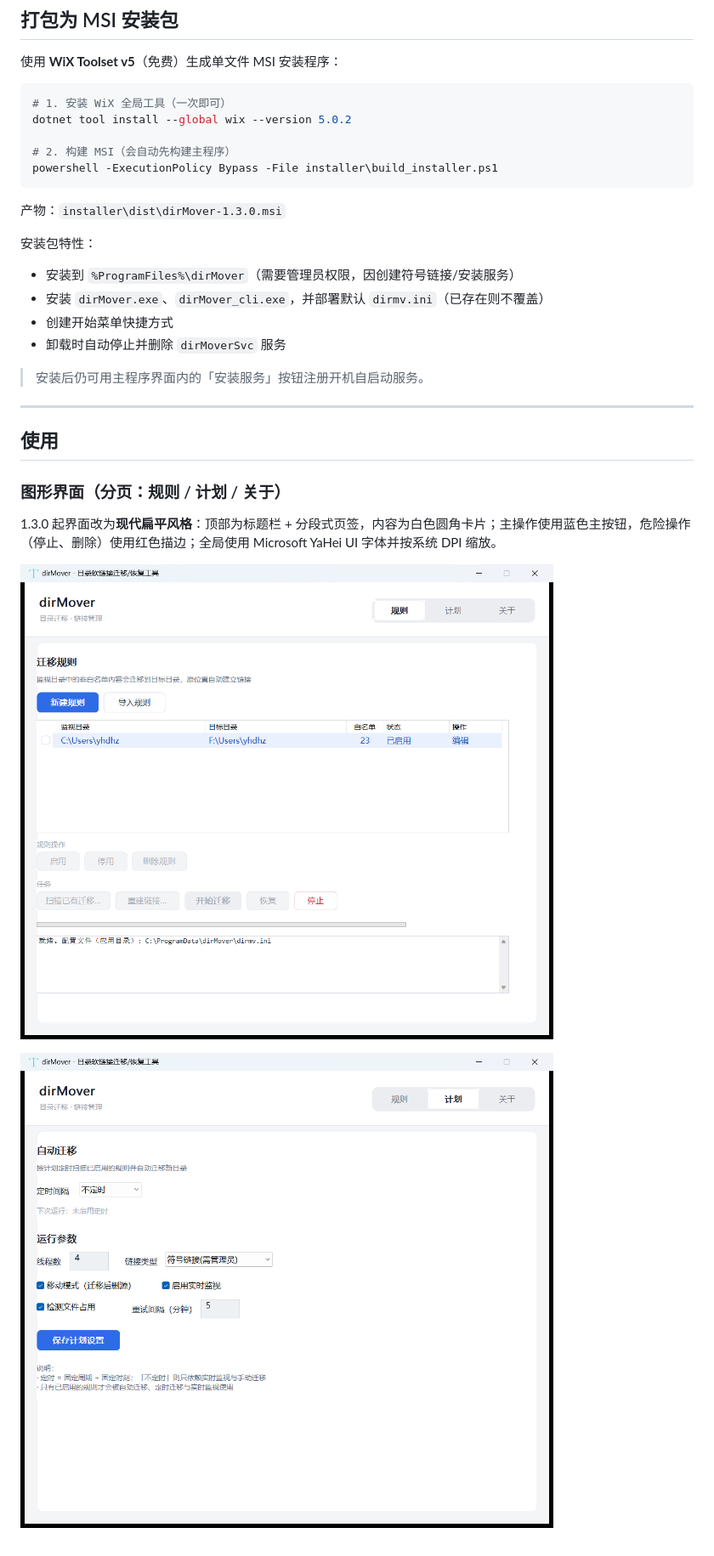
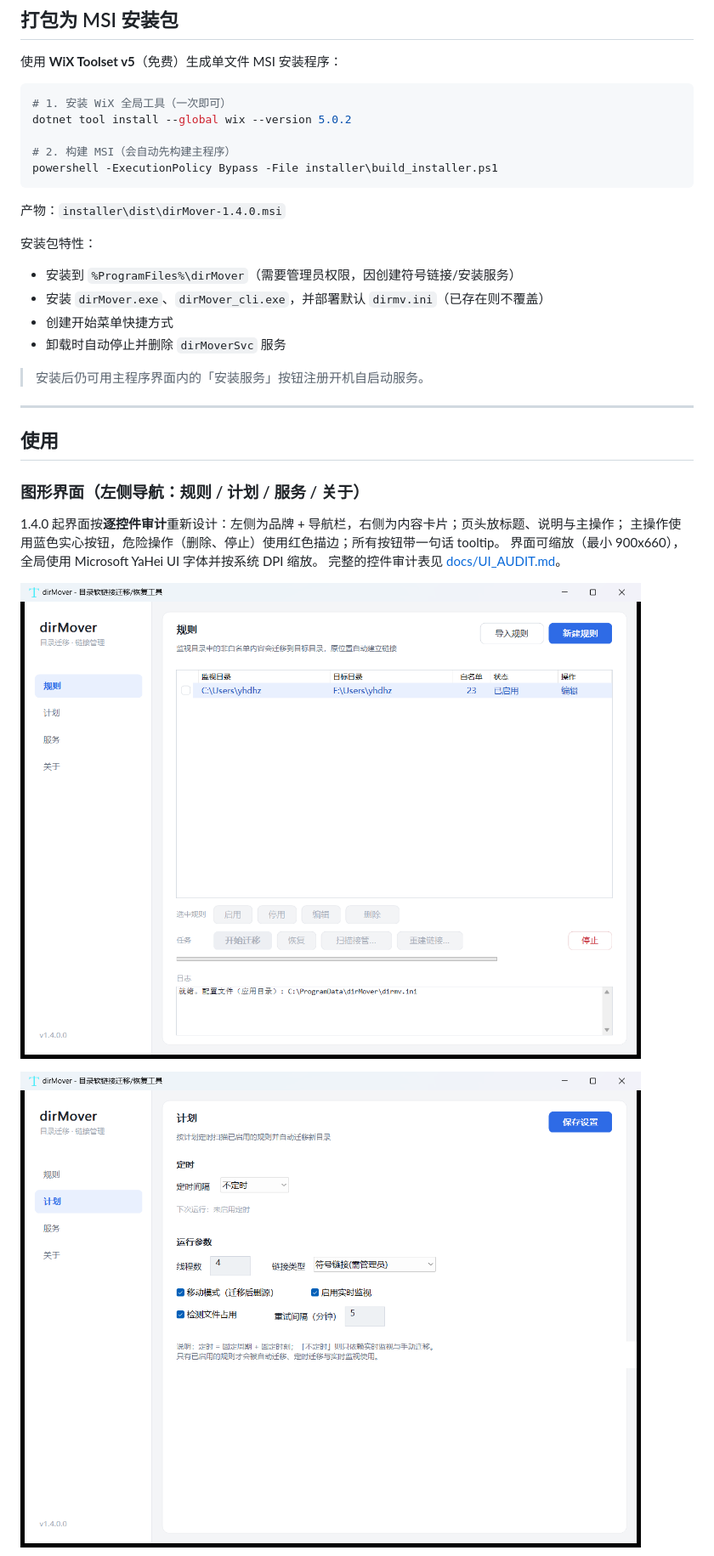
Before and after one commit to duhongzhou/dirmv, a Markdown page: README.md, the part around one of its changes. Shown at 85% size. Rendered like a GitHub page; pictures changed too: docs/screenshots/gui-plan.png, docs/screenshots/gui-rules.png.

````diff
--- a/README.md
+++ b/README.md
@@ -189,7 +189,7 @@ dotnet tool install --global wix --version 5.0.2
 powershell -ExecutionPolicy Bypass -File installer\build_installer.ps1
 ```
 
-产物：`installer\dist\dirMover-1.3.0.msi`
+产物：`installer\dist\dirMover-1.4.0.msi`
 
 安装包特性：
 
@@ -204,9 +204,12 @@ powershell -ExecutionPolicy Bypass -File installer\build_installer.ps1
 
 ## 使用
 
-### 图形界面（分页：规则 / 计划 / 关于）
+### 图形界面（左侧导航：规则 / 计划 / 服务 / 关于）
 
-1.3.0 起界面改为**现代扁平风格**：顶部为标题栏 + 分段式页签，内容为白色圆角卡片；主操作使用蓝色主按钮，危险操作（停止、删除）使用红色描边；全局使用 Microsoft YaHei UI 字体并按系统 DPI 缩放。
+1.4.0 起界面按**逐控件审计**重新设计：左侧为品牌 + 导航栏，右侧为内容卡片；页头放标题、说明与主操作；
+主操作使用蓝色实心按钮，危险操作（删除、停止）使用红色描边；所有按钮带一句话 tooltip。
+界面可缩放（最小 900x660），全局使用 Microsoft YaHei UI 字体并按系统 DPI 缩放。
+完整的控件审计表见 [docs/UI_AUDIT.md](docs/UI_AUDIT.md)。
 
 ![规则页](docs/screenshots/gui-rules.png)
 
````
Also changed, not shown: other parts of README.md (+24 -16 lines), docs/UI_AUDIT.md (added, +93 -0 lines), docs/screenshots/gui-about.png, docs/screenshots/gui-service.png (added), 9 other files.
